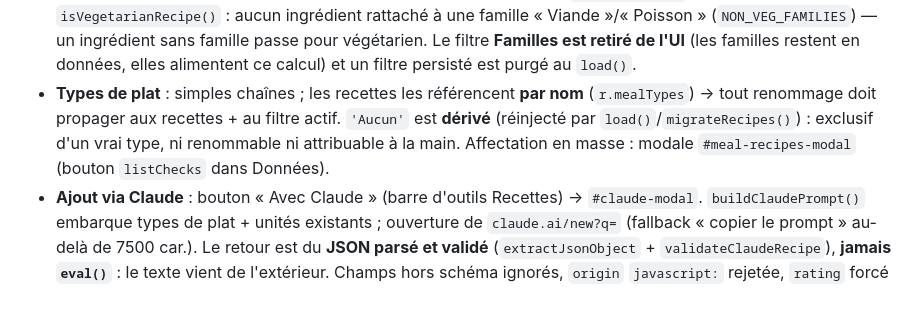
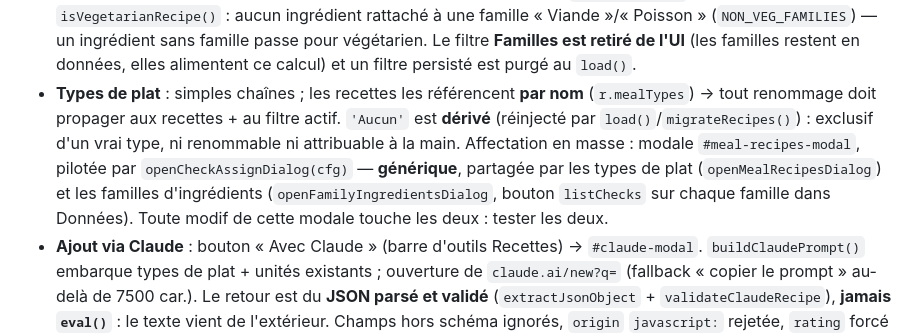
Before and after one commit to mhuur/Recette, a Markdown page: CLAUDE.md, the part around the change. Drawn GitHub-style; blank space fills up the shorter version.

Commit message:
CLAUDE.md : modale d'affectation générique (types de plat + familles)
Co-Authored-By: Claude Opus 4.8 (1M context) <noreply@anthropic.com>

```diff
--- a/CLAUDE.md
+++ b/CLAUDE.md
@@ -51,7 +51,7 @@ Guide pour Claude Code sur ce projet.
   - Le fond forêt (`body::before/after`, fixe) reste peint derrière tout. `--scrim-veil` (dégradé forêt opaque) ne sert plus **que** pour `.filter-sheet-overlay` (mobile). Ne pas remettre un scrim opaque sur détail/modale/tiroir : ça re-cache le fond forêt.
 - (Onglet **Saison** + filtre Saison retirés ; les ingrédients gardent `seasonMonths` éditable dans la modale ingrédient, données préservées.)
 - **Filtres Chaud/froid et Végétarien** : `temperature` est un **champ de recette** (`'chaud'|'froid'|null`, chips dans la modale) → à maintenir dans l'objet reconstruit par l'enregistrement. `vegetarianOnly` est **calculé** par `isVegetarianRecipe()` : aucun ingrédient rattaché à une famille « Viande »/« Poisson » (`NON_VEG_FAMILIES`) — un ingrédient sans famille passe pour végétarien. Le filtre **Familles est retiré de l'UI** (les familles restent en données, elles alimentent ce calcul) et un filtre persisté est purgé au `load()`.
-- **Types de plat** : simples chaînes ; les recettes les référencent **par nom** (`r.mealTypes`) → tout renommage doit propager aux recettes + au filtre actif. `'Aucun'` est **dérivé** (réinjecté par `load()`/`migrateRecipes()`) : exclusif d'un vrai type, ni renommable ni attribuable à la main. Affectation en masse : modale `#meal-recipes-modal` (bouton `listChecks` dans Données).
+- **Types de plat** : simples chaînes ; les recettes les référencent **par nom** (`r.mealTypes`) → tout renommage doit propager aux recettes + au filtre actif. `'Aucun'` est **dérivé** (réinjecté par `load()`/`migrateRecipes()`) : exclusif d'un vrai type, ni renommable ni attribuable à la main. Affectation en masse : modale `#meal-recipes-modal`, pilotée par `openCheckAssignDialog(cfg)` — **générique**, partagée par les types de plat (`openMealRecipesDialog`) et les familles d'ingrédients (`openFamilyIngredientsDialog`, bouton `listChecks` sur chaque famille dans Données). Toute modif de cette modale touche les deux : tester les deux.
 - **Ajout via Claude** : bouton « Avec Claude » (barre d'outils Recettes) → `#claude-modal`. `buildClaudePrompt()` embarque types de plat + unités existants ; ouverture de `claude.ai/new?q=` (fallback « copier le prompt » au-delà de 7500 car.). Le retour est du **JSON parsé et validé** (`extractJsonObject` + `validateClaudeRecipe`), **jamais `eval()`** : le texte vient de l'extérieur. Champs hors schéma ignorés, `origin` `javascript:` rejetée, `rating` forcé à `null`.
 - **Onglet Debug** = « Notes & Remarques » (bugs/idées à transmettre à Claude) : `state.bugs.items`, rendu par `renderDebug()`, copie presse-papier.
 - **Accès** : Google perso ; **invité via lien** `#guestAccess=` (collection `accessRequests/{uid}`, champ `guestRole` `viewer`/`editor`) approuvé en **lecture** (CSS `body.guest-mode`) ou **modification** (`body.coeditor-mode` : co-éditeur écrit le carnet du proprio `users/{owner}/app/data`, sync deux-sens). Règle Firestore `isApprovedEditor` (fichier `firestore.rules`, déployé via CLI). L'ancien « mode partagé »/`sharedData` est **retiré de l'UI** ; helpers `getSharedMode`/`getFirebaseDocRef` conservés (routent vers le perso). Le **contexte invité est persisté** (`GUEST_CTX_KEY` localStorage, `persistGuestContext`/`restoreGuestContext`) : sans ça, rouvrir l'app sans le hash `#guestAccess=` (favori, PWA installée) renvoie l'invité sur SON propre carnet vide. **Piège** : une PWA iOS « sur l'écran d'accueil » a un localStorage **isolé** de Safari → l'invité doit cliquer le lien _dans le contexte qui sert l'app_ (au pire, utiliser le lien/favori navigateur plutôt que l'icône installée).
```
